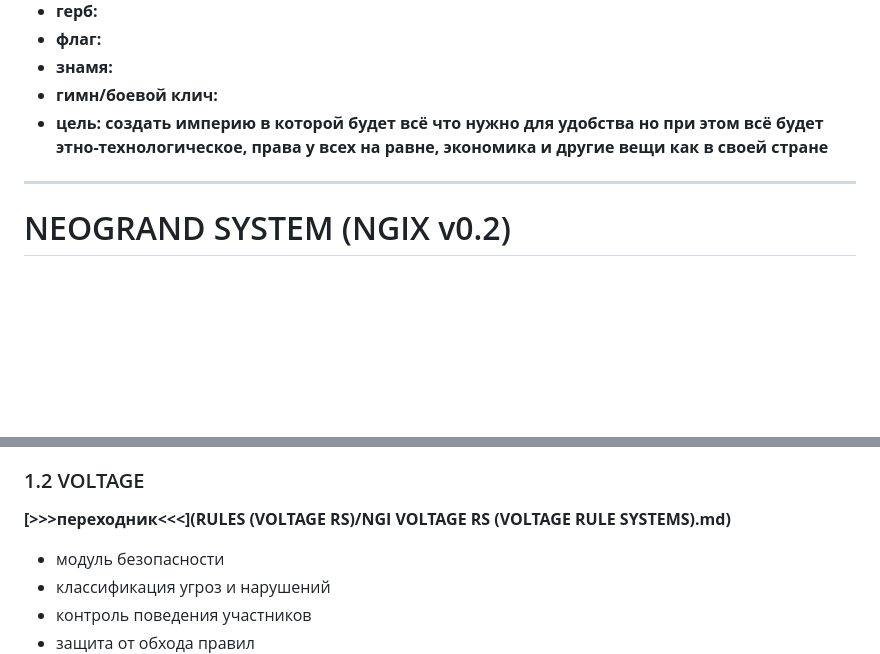
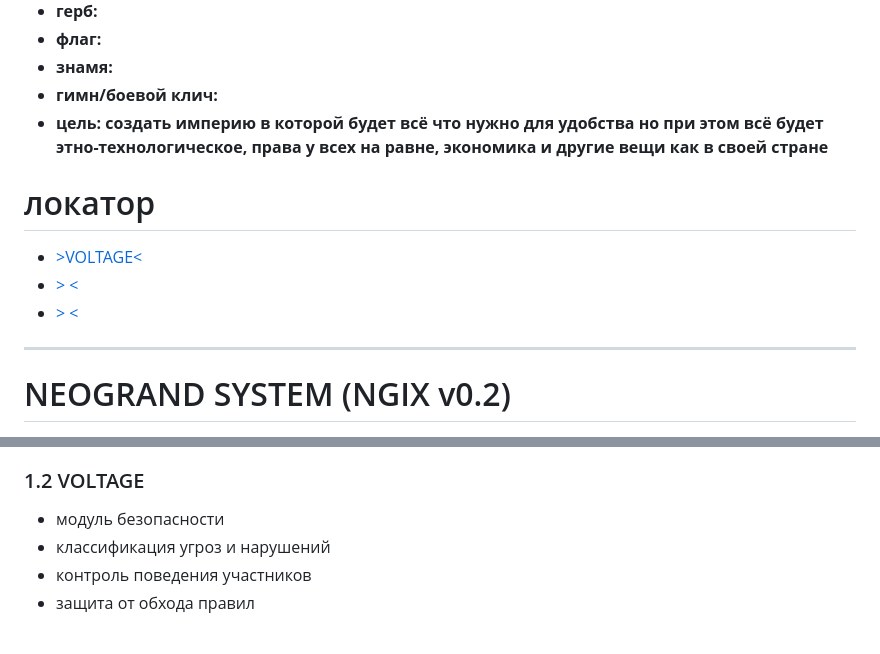
Before and after one commit to Ghoustriley2/WEB-OBS-Site, a Markdown page: README.md, 2 parts joined by grey strips. GitHub-like rendering; blank space fills up the shorter version.

```diff
--- a/README.md
+++ b/README.md
@@ -10,6 +10,12 @@
 - **знамя:**
 - **гимн/боевой клич:**
 - **цель:** **создать империю в которой будет всё что нужно для удобства но при этом всё будет этно-технологическое, права у всех на равне, экономика и другие вещи как в своей стране**
+
+# локатор
+
+- [>VOLTAGE<]()
+- [> <]()
+- [> <]()
 
 ---
 
@@ -48,9 +54,6 @@ NGIX не является набором правил сервера.
 - структура государства
 
 ### 1.2 VOLTAGE
-
-**[>>>переходник<<<](RULES (VOLTAGE RS)/NGI VOLTAGE RS (VOLTAGE RULE SYSTEMS).md)**
-
 - модуль безопасности
 - классификация угроз и нарушений
 - контроль поведения участников
```
